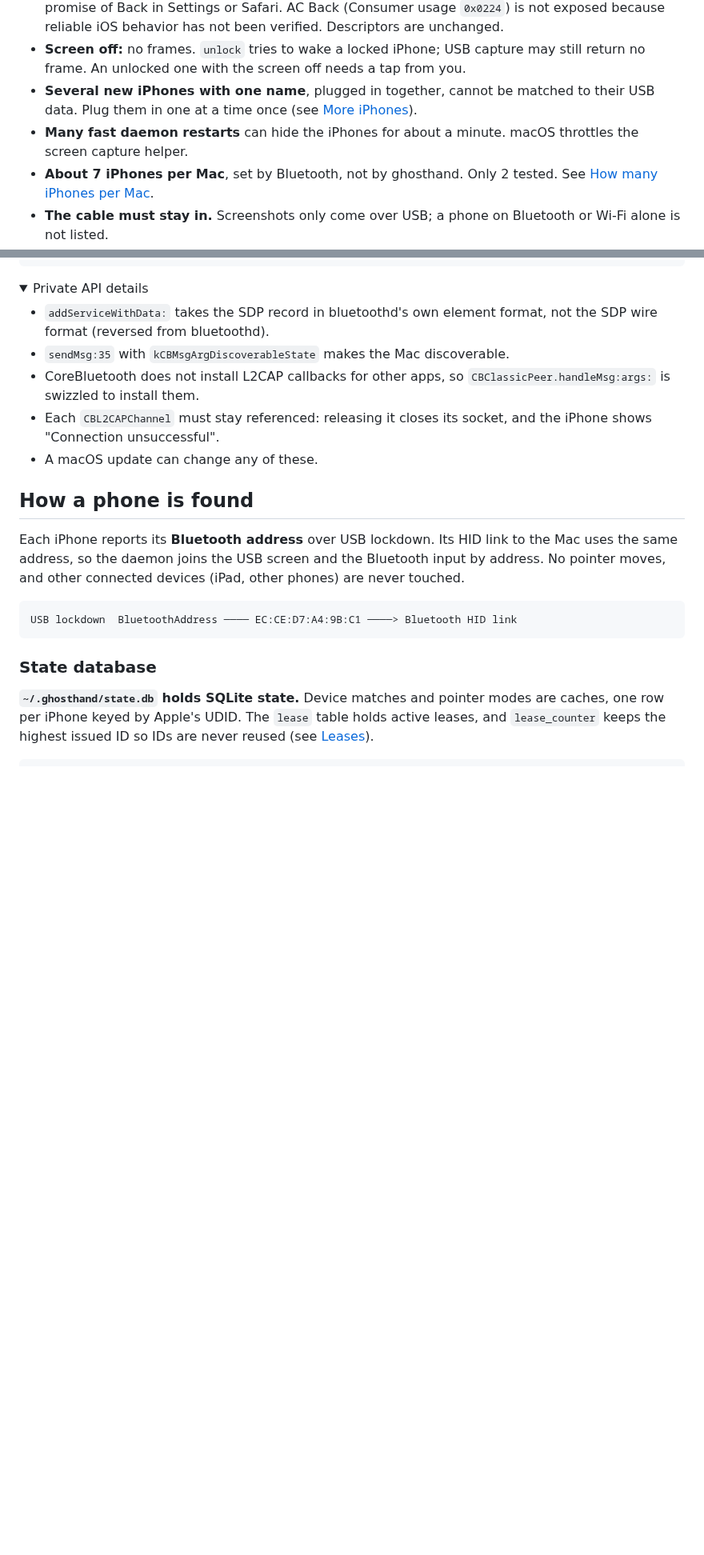
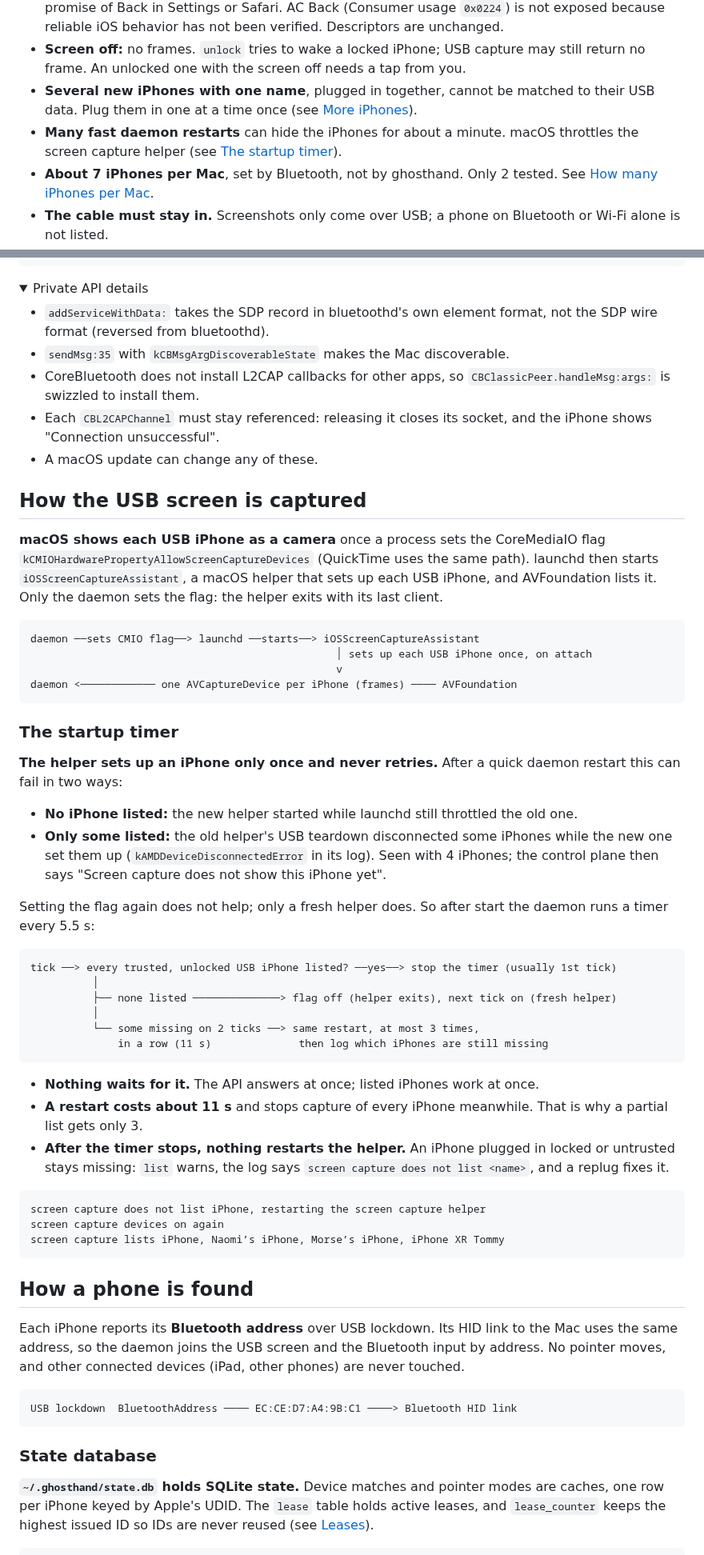
Before and after one commit to ghosthand-dev/ghosthand, a Markdown page: README.md, 2 parts joined by grey strips. Shown at 80% size. Drawn GitHub-style; folded sections open; blank space fills up the shorter version.

Commit message:
docs: how the USB screen is captured and the capture helper restart
Docs for 8e3251f (daemon restarts the capture helper until every iPhone
is listed):

- README: new "How the USB screen is captured" section. macOS lists each
  USB iPhone as a camera once the CMIO flag is set; launchd starts
  iOSScreenCaptureAssistant, which sets up each iPhone only once.
  "The startup timer" explains the two failures after a quick restart
  (none listed, some listed with kAMDDeviceDisconnectedError) and the
  5.5 s timer that restarts the helper, at most 3 times for a partial list.
- README limits: link the throttled-restart note to that section.
- CHANGELOG: Unreleased entry 3.

Discord: https://discord.com/channels/1422625037164351591/1562152261839233125
Session: ses_ea5b076e6ffe9nIBAkCG6jZNfz

````diff
--- a/README.md
+++ b/README.md
@@ -1030,7 +1030,7 @@ The iPhone accepts input only from a Mac that has **all three**:
 - **No verified global Back command.** `key home` goes Home; `key esc` sends Escape. Neither is a promise of Back in Settings or Safari. AC Back (Consumer usage `0x0224`) is not exposed because reliable iOS behavior has not been verified. Descriptors are unchanged.
 - **Screen off:** no frames. `unlock` tries to wake a locked iPhone; USB capture may still return no frame. An unlocked one with the screen off needs a tap from you.
 - **Several new iPhones with one name**, plugged in together, cannot be matched to their USB data. Plug them in one at a time once (see [More iPhones](#more-iphones)).
-- **Many fast daemon restarts** can hide the iPhones for about a minute. macOS throttles the screen capture helper.
+- **Many fast daemon restarts** can hide the iPhones for about a minute. macOS throttles the screen capture helper (see [The startup timer](#the-startup-timer)).
 - **About 7 iPhones per Mac**, set by Bluetooth, not by ghosthand. Only 2 tested. See [How many iPhones per Mac](#how-many-iphones-per-mac).
 - **The cable must stay in.** Screenshots only come over USB; a phone on Bluetooth or Wi-Fi alone is not listed.
 - **Typing is US-ASCII only**: no accents or emoji. There is no length limit.
@@ -1145,6 +1145,45 @@ tap:    computed reports from the last known spot ──> 100 ms pause ──> c
 - A macOS update can change any of these.
 
 </details>
+
+## How the USB screen is captured
+
+**macOS shows each USB iPhone as a camera** once a process sets the CoreMediaIO flag `kCMIOHardwarePropertyAllowScreenCaptureDevices` (QuickTime uses the same path). launchd then starts `iOSScreenCaptureAssistant`, a macOS helper that sets up each USB iPhone, and AVFoundation lists it. Only the daemon sets the flag: the helper exits with its last client.
+
+```diagram
+daemon ──sets CMIO flag──> launchd ──starts──> iOSScreenCaptureAssistant
+                                                 │ sets up each USB iPhone once, on attach
+                                                 v
+daemon <──────────── one AVCaptureDevice per iPhone (frames) ──── AVFoundation
+```
+
+### The startup timer
+
+**The helper sets up an iPhone only once and never retries.** After a quick daemon restart this can fail in two ways:
+
+- **No iPhone listed:** the new helper started while launchd still throttled the old one.
+- **Only some listed:** the old helper's USB teardown disconnected some iPhones while the new one set them up (`kAMDDeviceDisconnectedError` in its log). Seen with 4 iPhones; the control plane then says "Screen capture does not show this iPhone yet".
+
+Setting the flag again does not help; only a fresh helper does. So after start the daemon runs a timer every 5.5 s:
+
+```diagram
+tick ──> every trusted, unlocked USB iPhone listed? ──yes──> stop the timer (usually 1st tick)
+          │
+          ├── none listed ──────────────> flag off (helper exits), next tick on (fresh helper)
+          │
+          └── some missing on 2 ticks ──> same restart, at most 3 times,
+              in a row (11 s)              then log which iPhones are still missing
+```
+
+- **Nothing waits for it.** The API answers at once; listed iPhones work at once.
+- **A restart costs about 11 s** and stops capture of every iPhone meanwhile. That is why a partial list gets only 3.
+- **After the timer stops, nothing restarts the helper.** An iPhone plugged in locked or untrusted stays missing: `list` warns, the log says `screen capture does not list <name>`, and a replug fixes it.
+
+```text
+screen capture does not list iPhone, restarting the screen capture helper
+screen capture devices on again
+screen capture lists iPhone, Naomi’s iPhone, Morse’s iPhone, iPhone XR Tommy
+```
 
 ## How a phone is found
 
````
Also changed, not shown: CHANGELOG.md (+2 -0 lines).
